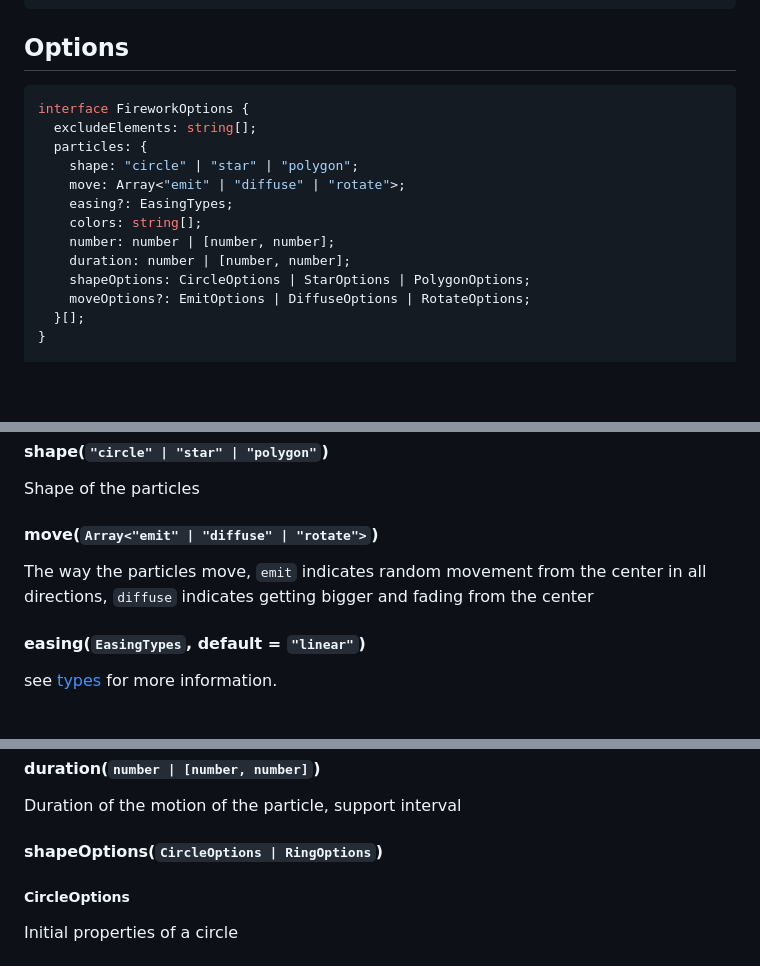
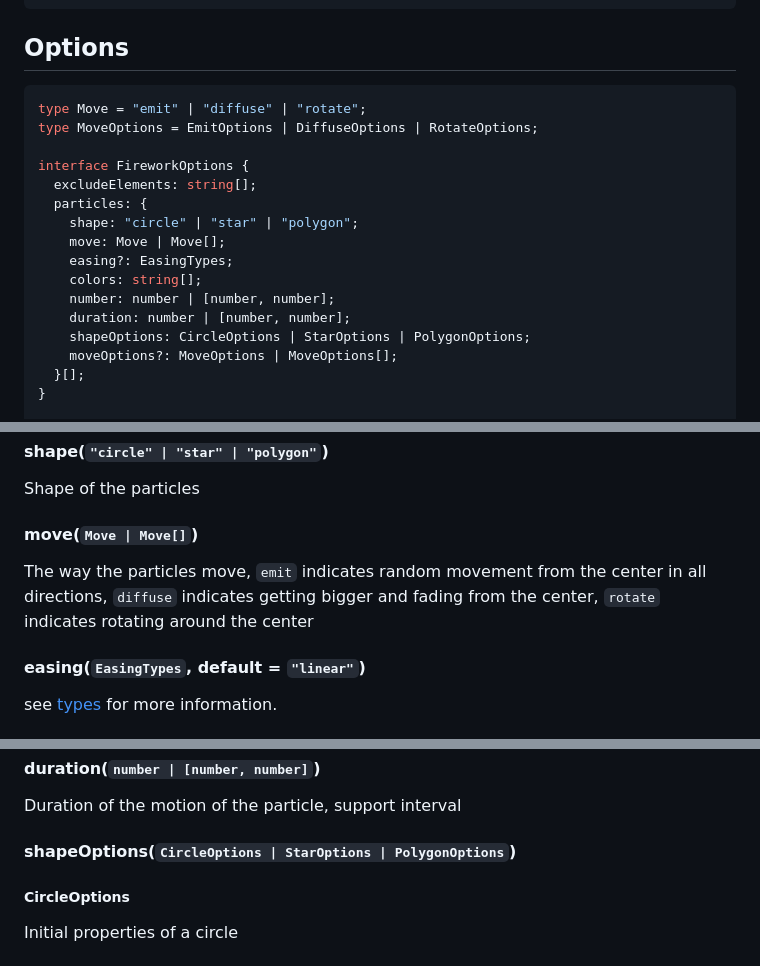
Before and after one commit to D-Sketon/mouse-firework, a Markdown page: README.md, 3 parts joined by grey strips. GitHub-like rendering; blank space fills up the shorter version.

Commit message:
chore: update README

````diff
--- a/README.md
+++ b/README.md
@@ -70,17 +70,20 @@ e.g.
 ## Options
 
 ```ts
+type Move = "emit" | "diffuse" | "rotate";
+type MoveOptions = EmitOptions | DiffuseOptions | RotateOptions;
+
 interface FireworkOptions {
   excludeElements: string[];
   particles: {
     shape: "circle" | "star" | "polygon";
-    move: Array<"emit" | "diffuse" | "rotate">;
+    move: Move | Move[];
     easing?: EasingTypes;
     colors: string[];
     number: number | [number, number];
     duration: number | [number, number];
     shapeOptions: CircleOptions | StarOptions | PolygonOptions;
-    moveOptions?: EmitOptions | DiffuseOptions | RotateOptions;
+    moveOptions?: MoveOptions | MoveOptions[];
   }[];
 }
 
@@ -134,9 +137,9 @@ Specific options of firework particles
 
 Shape of the particles
 
-#### move(`Array<"emit" | "diffuse" | "rotate">`)
+#### move(`Move | Move[]`)
 
-The way the particles move, `emit` indicates random movement from the center in all directions, `diffuse` indicates getting bigger and fading from the center
+The way the particles move, `emit` indicates random movement from the center in all directions, `diffuse` indicates getting bigger and fading from the center, `rotate` indicates rotating around the center
 
 #### easing(`EasingTypes`, default = `"linear"`)
 
@@ -166,7 +169,7 @@ Number of particles, support interval
 
 Duration of the motion of the particle, support interval
 
-#### shapeOptions(`CircleOptions | RingOptions`)
+#### shapeOptions(`CircleOptions | StarOptions | PolygonOptions`)
 
 ##### CircleOptions
 
````
Also changed, not shown: other parts of README.md (+2 -2 lines).
